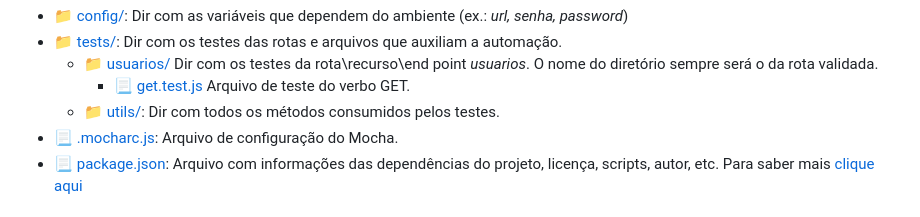
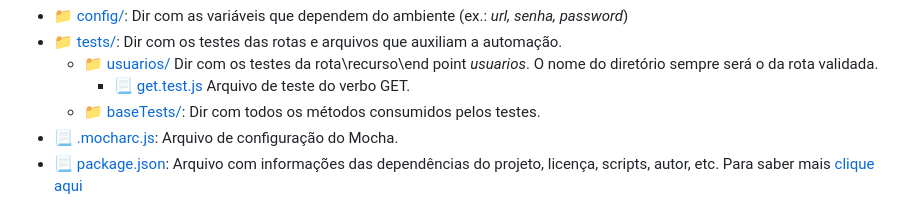
Before and after one commit to reinaldorossetti/poc_mocha_supertest, a Markdown page: README.md, the part around the change. Drawn GitHub-style.

```diff
--- a/README.md
+++ b/README.md
@@ -111,7 +111,7 @@ poc-mocha-supertest/
 - :file_folder: [tests/](tests): Dir com os testes das rotas e arquivos que auxiliam a automação.
   - :file_folder: [usuarios/](tests/usuarios) Dir com os testes da rota\recurso\end point _usuarios_. O nome do diretório sempre será o da rota validada.
     - :page_with_curl: [get.test.js](test/usuarios/get.test.js) Arquivo de teste do verbo GET.
-  - :file_folder: [utils/](tests/baseTests): Dir com todos os métodos consumidos pelos testes.
+  - :file_folder: [baseTests/](tests/baseTests): Dir com todos os métodos consumidos pelos testes.
 - :page_with_curl: [.mocharc.js](.mocharc.js): Arquivo de configuração do Mocha.
 - :page_with_curl: [package.json](package.json): Arquivo com informações das dependências do projeto, licença, scripts, autor, etc. Para saber mais [clique aqui](https://docs.npmjs.com/files/package.json)
 
```
